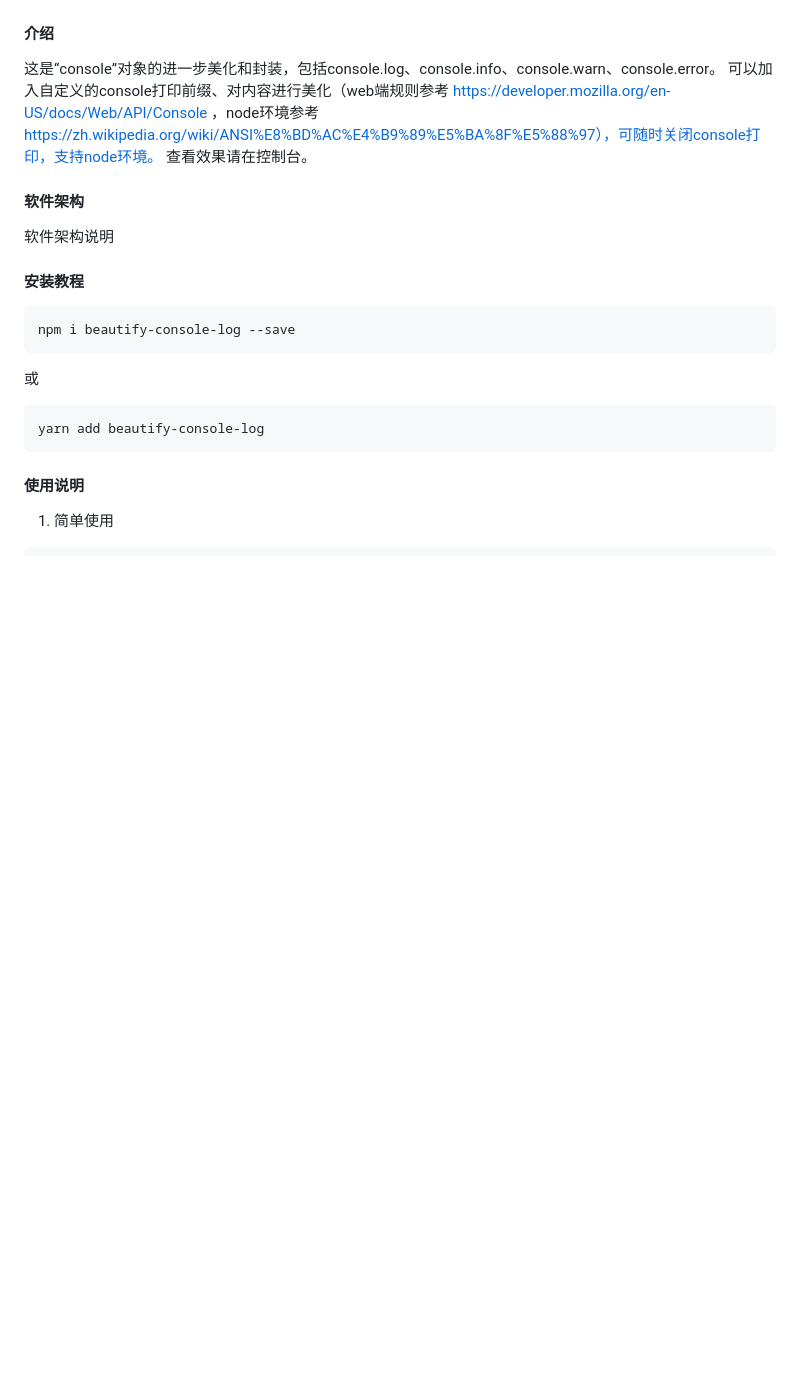
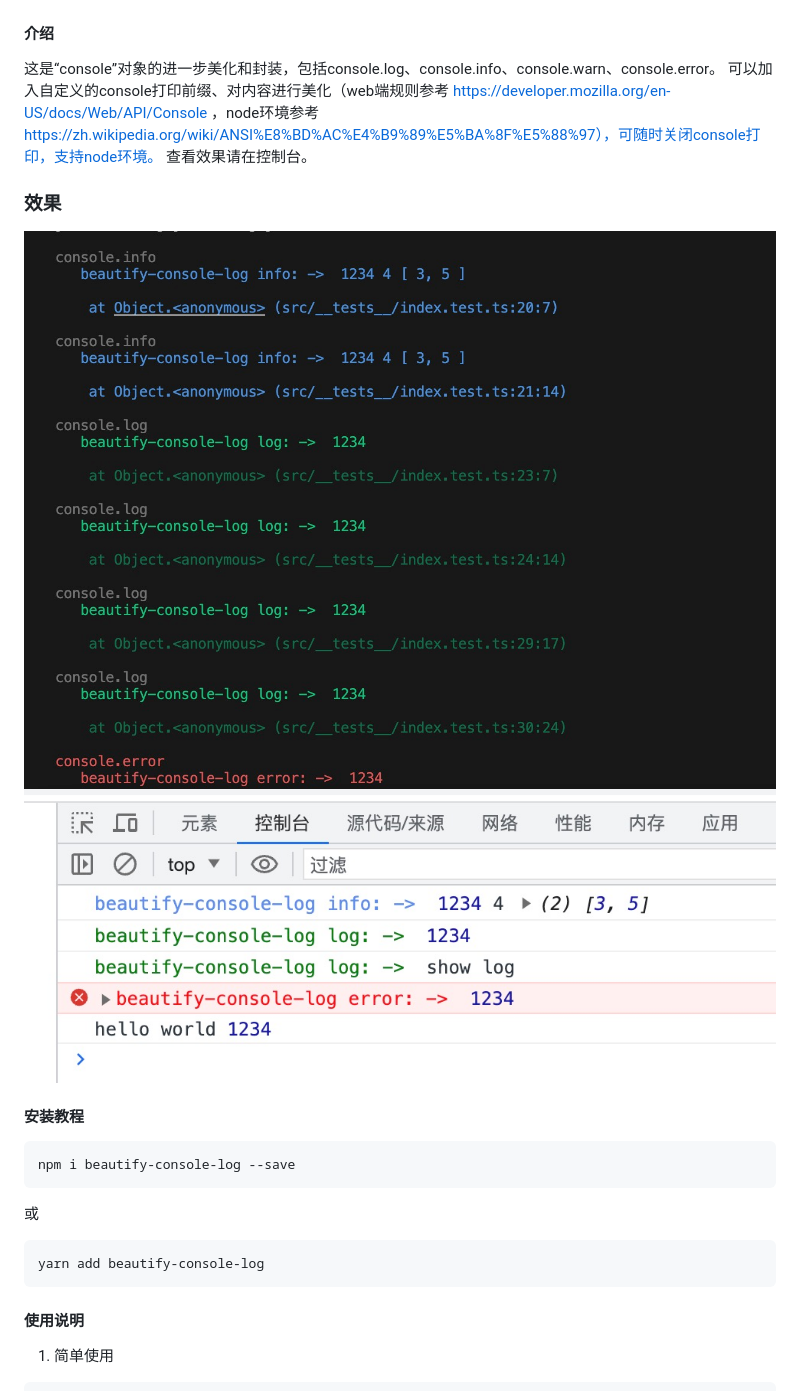
Before and after one commit to zancheng/beautify-console-log, a Markdown page: README.zh.md, the part around the change. Rendered like a GitHub page; pictures changed too: 20230918182028.jpg (added), 20230918182139.jpg (added); blank space fills up the shorter version.

```diff
--- a/README.zh.md
+++ b/README.zh.md
@@ -5,9 +5,9 @@
 可以加入自定义的console打印前缀、对内容进行美化（web端规则参考 https://developer.mozilla.org/en-US/docs/Web/API/Console ，node环境参考 https://zh.wikipedia.org/wiki/ANSI%E8%BD%AC%E4%B9%89%E5%BA%8F%E5%88%97），可随时关闭console打印，支持node环境。
 查看效果请在控制台。
 
-#### 软件架构
-软件架构说明
-
+### 效果
+![node.js 控制台](./20230918182028.jpg)
+![web端 控制台](./20230918182139.jpg)
 
 #### 安装教程
 
```
Also changed, not shown: README.md (+3 -8 lines), 1 other file.
